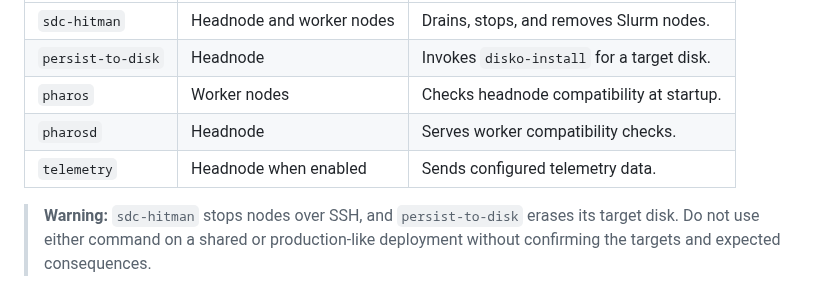
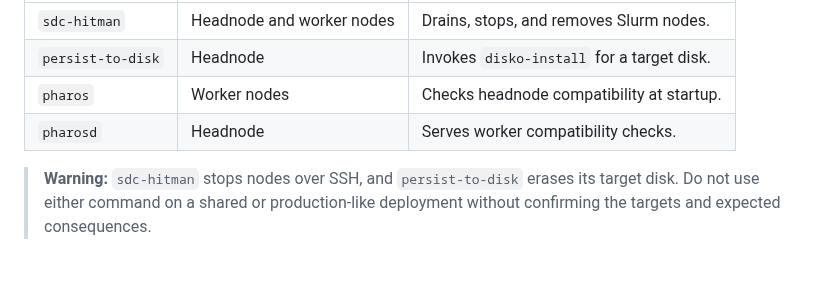
Before and after one commit to Soc-Poc-Team/sdc-hpc, a Markdown page: docs/developer/04-developer-tools.md, the part around the change. GitHub-like rendering; blank space fills up the shorter version.

Commit message:
docs: remove telemetry row in tools table

```diff
--- a/docs/developer/04-developer-tools.md
+++ b/docs/developer/04-developer-tools.md
@@ -426,7 +426,6 @@ not ordinary workstation development commands.
 | `persist-to-disk` | Headnode                  | Invokes `disko-install` for a target disk. |
 | `pharos`          | Worker nodes              | Checks headnode compatibility at startup.  |
 | `pharosd`         | Headnode                  | Serves worker compatibility checks.        |
-| `telemetry`       | Headnode when enabled     | Sends configured telemetry data.           |
 
 > **Warning:** `sdc-hitman` stops nodes over SSH, and `persist-to-disk` erases
 > its target disk. Do not use either command on a shared or production-like
```
